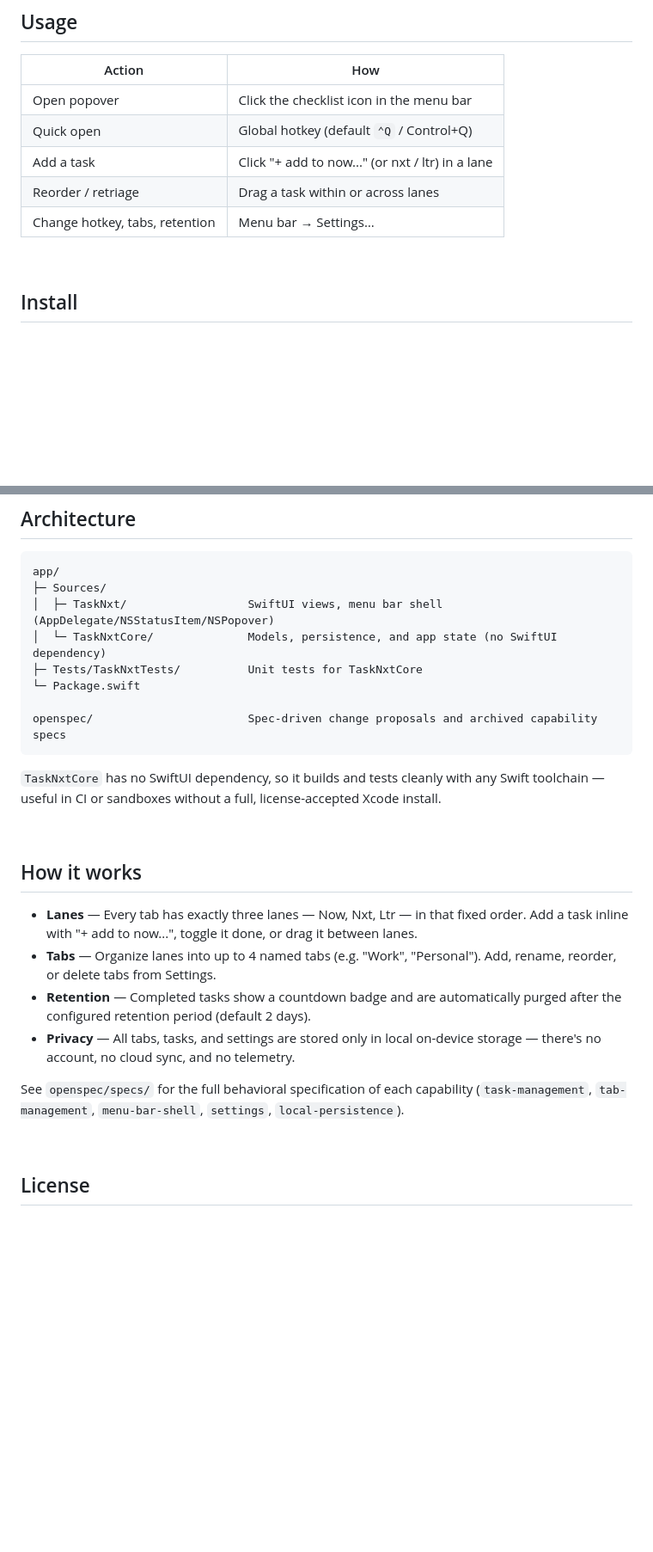
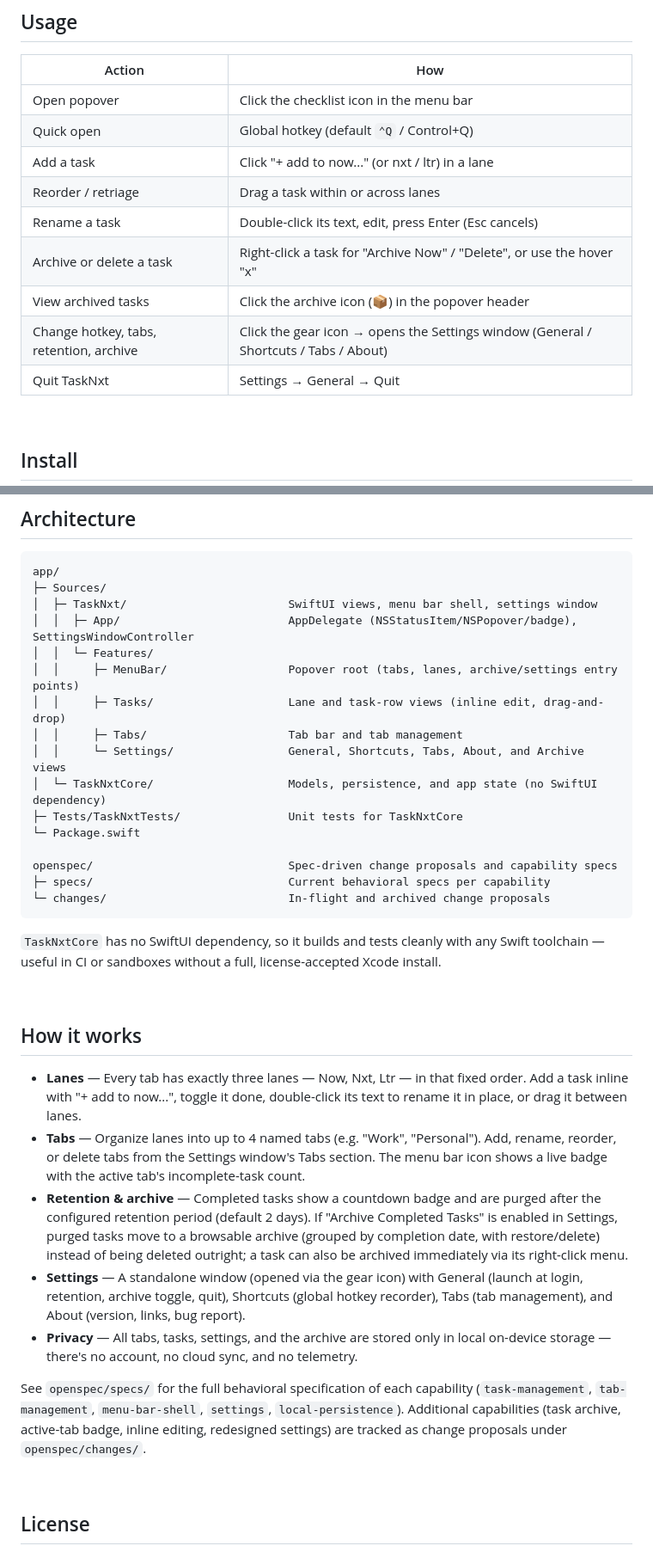
Before and after one commit to thamaraiselvam/TaskNxt, a Markdown page: README.md, 2 parts joined by grey strips. Shown at 86% size. Rendered like a GitHub page; blank space fills up the shorter version.

Commit message:
docs: update README to reflect current app features
- Add pending-count badge, inline task editing, optional completed-task
  archive, and the redesigned standalone Settings window (General,
  Shortcuts, Tabs, About) to Features and How it works
- Update Usage table with rename, archive/delete, view-archive, and
  quit actions
- Update Architecture tree to match current source layout

Co-authored-by: Copilot <223556219+Copilot@users.noreply.github.com>

````diff
--- a/README.md
+++ b/README.md
@@ -50,7 +54,11 @@
 | Quick open | Global hotkey (default `⌃Q` / Control+Q) |
 | Add a task | Click "+ add to now..." (or nxt / ltr) in a lane |
 | Reorder / retriage | Drag a task within or across lanes |
-| Change hotkey, tabs, retention | Menu bar → Settings… |
+| Rename a task | Double-click its text, edit, press Enter (Esc cancels) |
+| Archive or delete a task | Right-click a task for "Archive Now" / "Delete", or use the hover "x" |
+| View archived tasks | Click the archive icon (📦) in the popover header |
+| Change hotkey, tabs, retention, archive | Click the gear icon → opens the Settings window (General / Shortcuts / Tabs / About) |
+| Quit TaskNxt | Settings → General → Quit |
 
 <br>
 
@@ -93,12 +101,20 @@ swift test
 ```
 app/
 ├─ Sources/
-│  ├─ TaskNxt/                  SwiftUI views, menu bar shell (AppDelegate/NSStatusItem/NSPopover)
-│  └─ TaskNxtCore/              Models, persistence, and app state (no SwiftUI dependency)
-├─ Tests/TaskNxtTests/          Unit tests for TaskNxtCore
+│  ├─ TaskNxt/                        SwiftUI views, menu bar shell, settings window
+│  │  ├─ App/                         AppDelegate (NSStatusItem/NSPopover/badge), SettingsWindowController
+│  │  └─ Features/
+│  │     ├─ MenuBar/                  Popover root (tabs, lanes, archive/settings entry points)
+│  │     ├─ Tasks/                    Lane and task-row views (inline edit, drag-and-drop)
+│  │     ├─ Tabs/                     Tab bar and tab management
+│  │     └─ Settings/                 General, Shortcuts, Tabs, About, and Archive views
+│  └─ TaskNxtCore/                    Models, persistence, and app state (no SwiftUI dependency)
+├─ Tests/TaskNxtTests/                Unit tests for TaskNxtCore
 └─ Package.swift
 
-openspec/                       Spec-driven change proposals and archived capability specs
+openspec/                             Spec-driven change proposals and capability specs
+├─ specs/                             Current behavioral specs per capability
+└─ changes/                           In-flight and archived change proposals
 ```
 
 `TaskNxtCore` has no SwiftUI dependency, so it builds and tests cleanly with any
@@ -110,16 +126,26 @@ install.
 ## How it works
 
 - **Lanes** — Every tab has exactly three lanes — Now, Nxt, Ltr — in that fixed order.
-  Add a task inline with "+ add to now...", toggle it done, or drag it between lanes.
+  Add a task inline with "+ add to now...", toggle it done, double-click its text to
+  rename it in place, or drag it between lanes.
 - **Tabs** — Organize lanes into up to 4 named tabs (e.g. "Work", "Personal"). Add,
-  rename, reorder, or delete tabs from Settings.
-- **Retention** — Completed tasks show a countdown badge and are automatically purged
-  after the configured retention period (default 2 days).
-- **Privacy** — All tabs, tasks, and settings are stored only in local on-device
-  storage — there's no account, no cloud sync, and no telemetry.
+  rename, reorder, or delete tabs from the Settings window's Tabs section. The menu
+  bar icon shows a live badge with the active tab's incomplete-task count.
+- **Retention & archive** — Completed tasks show a countdown badge and are purged
+  after the configured retention period (default 2 days). If "Archive Completed
+  Tasks" is enabled in Settings, purged tasks move to a browsable archive (grouped
+  by completion date, with restore/delete) instead of being deleted outright; a
+  task can also be archived immediately via its right-click menu.
+- **Settings** — A standalone window (opened via the gear icon) with General
+  (launch at login, retention, archive toggle, quit), Shortcuts (global hotkey
+  recorder), Tabs (tab management), and About (version, links, bug report).
+- **Privacy** — All tabs, tasks, settings, and the archive are stored only in local
+  on-device storage — there's no account, no cloud sync, and no telemetry.
 
 See `openspec/specs/` for the full behavioral specification of each capability
 (`task-management`, `tab-management`, `menu-bar-shell`, `settings`, `local-persistence`).
+Additional capabilities (task archive, active-tab badge, inline editing, redesigned
+settings) are tracked as change proposals under `openspec/changes/`.
 
 <br>
 
````
Also changed, not shown: other parts of README.md (+4 -0 lines).
